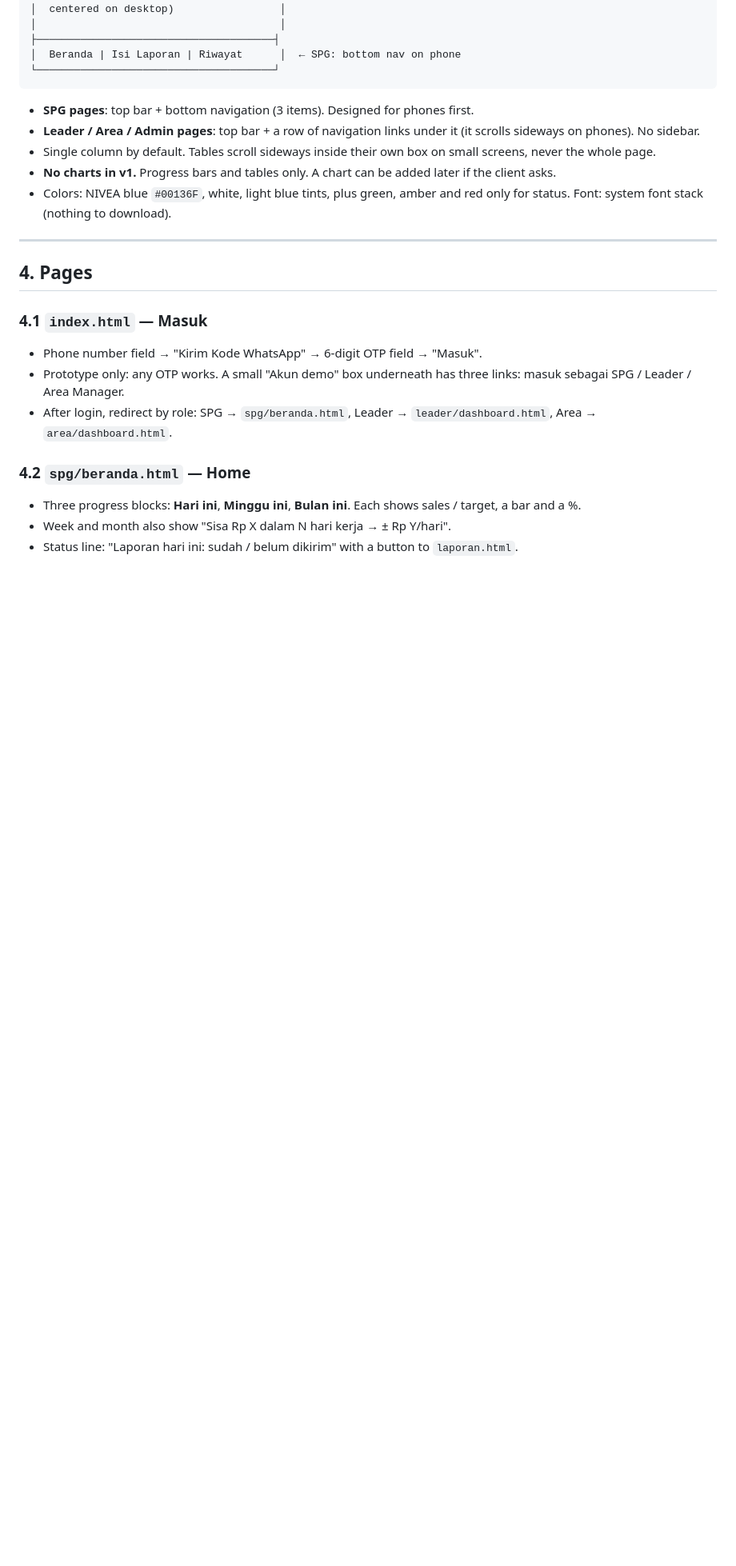
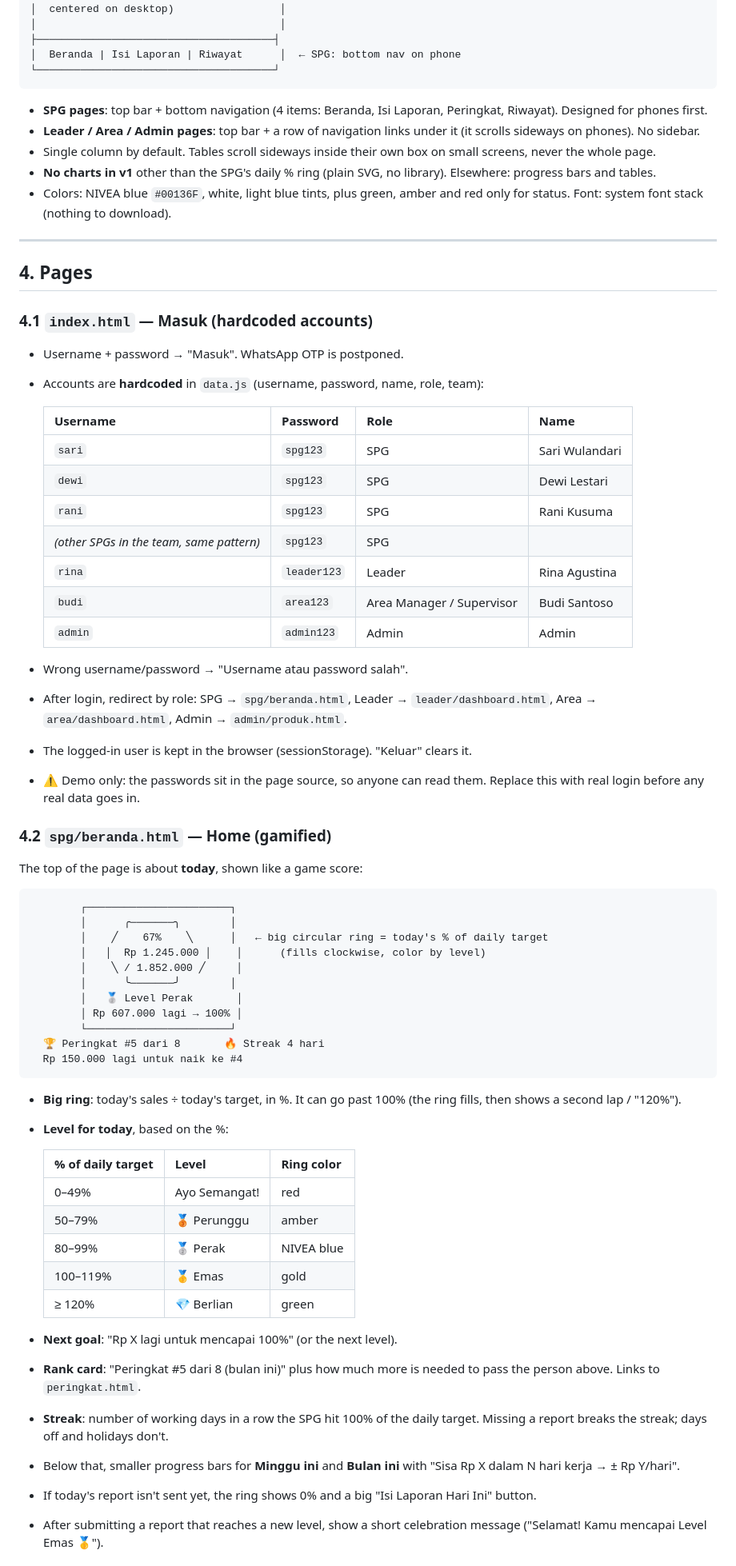
Before and after one commit to MuhGhifari/sales-daily-report, a Markdown page: IMPLEMENTATION.md, the part around one of its changes. Shown at 80% size. Rendered like a GitHub page; blank space fills up the shorter version.

Commit message:
Plan: hardcoded login and gamified SPG home (daily ring, levels, rank, streak)
Co-Authored-By: Claude Opus 5.5 <noreply@anthropic.com>
Claude-Session: https://claude.ai/code/session_0197rpAnL1WWZfp52iqjetsF

````diff
--- a/IMPLEMENTATION.md
+++ b/IMPLEMENTATION.md
@@ -71,22 +72,67 @@ One layout for every page, the same on phone and desktop:
 └──────────────────────────────────────┘
 ```
 
-- **SPG pages**: top bar + bottom navigation (3 items). Designed for phones first.
+- **SPG pages**: top bar + bottom navigation (4 items: Beranda, Isi Laporan, Peringkat, Riwayat). Designed for phones first.
 - **Leader / Area / Admin pages**: top bar + a row of navigation links under it (it scrolls sideways on phones). No sidebar.
 - Single column by default. Tables scroll sideways inside their own box on small screens, never the whole page.
-- **No charts in v1.** Progress bars and tables only. A chart can be added later if the client asks.
+- **No charts in v1** other than the SPG's daily % ring (plain SVG, no library). Elsewhere: progress bars and tables.
 - Colors: NIVEA blue `#00136F`, white, light blue tints, plus green, amber and red only for status. Font: system font stack (nothing to download).
 
 ---
 
 ## 4. Pages
 
-### 4.1 `index.html` — Masuk
-- Phone number field → "Kirim Kode WhatsApp" → 6-digit OTP field → "Masuk".
-- Prototype only: any OTP works. A small "Akun demo" box underneath has three links: masuk sebagai SPG / Leader / Area Manager.
-- After login, redirect by role: SPG → `spg/beranda.html`, Leader → `leader/dashboard.html`, Area → `area/dashboard.html`.
+### 4.1 `index.html` — Masuk (hardcoded accounts)
+- Username + password → "Masuk". WhatsApp OTP is postponed.
+- Accounts are **hardcoded** in `data.js` (username, password, name, role, team):
 
-### 4.2 `spg/beranda.html` — Home
-- Three progress blocks: **Hari ini**, **Minggu ini**, **Bulan ini**. Each shows sales / target, a bar and a %.
-- Week and month also show "Sisa Rp X dalam N hari kerja → ± Rp Y/hari".
-- Status line: "Laporan hari ini: sudah / belum dikirim" with a button to `laporan.html`.
+  | Username | Password | Role | Name |
+  |----------|----------|------|------|
+  | `sari` | `spg123` | SPG | Sari Wulandari |
+  | `dewi` | `spg123` | SPG | Dewi Lestari |
+  | `rani` | `spg123` | SPG | Rani Kusuma |
+  | *(other SPGs in the team, same pattern)* | `spg123` | SPG | |
+  | `rina` | `leader123` | Leader | Rina Agustina |
+  | `budi` | `area123` | Area Manager / Supervisor | Budi Santoso |
+  | `admin` | `admin123` | Admin | Admin |
+
+- Wrong username/password → "Username atau password salah".
+- After login, redirect by role: SPG → `spg/beranda.html`, Leader → `leader/dashboard.html`, Area → `area/dashboard.html`, Admin → `admin/produk.html`.
+- The logged-in user is kept in the browser (sessionStorage). "Keluar" clears it.
+- ⚠️ Demo only: the passwords sit in the page source, so anyone can read them. Replace this with real login before any real data goes in.
+
+### 4.2 `spg/beranda.html` — Home (gamified)
+The top of the page is about **today**, shown like a game score:
+
+```
+        ┌───────────────────────┐
+        │      ╭───────╮        │
+        │    ╱    67%    ╲      │   ← big circular ring = today's % of daily target
+        │   │  Rp 1.245.000 │    │      (fills clockwise, color by level)
+        │    ╲ / 1.852.000 ╱     │
+        │      ╰───────╯        │
+        │   🥈 Level Perak       │
+        │ Rp 607.000 lagi → 100% │
+        └───────────────────────┘
+  🏆 Peringkat #5 dari 8       🔥 Streak 4 hari
+  Rp 150.000 lagi untuk naik ke #4
+```
+
+- **Big ring**: today's sales ÷ today's target, in %. It can go past 100% (the ring fills, then shows a second lap / "120%").
+- **Level for today**, based on the %:
+
+  | % of daily target | Level | Ring color |
+  |-------------------|-------|-----------|
+  | 0–49% | Ayo Semangat! | red |
+  | 50–79% | 🥉 Perunggu | amber |
+  | 80–99% | 🥈 Perak | NIVEA blue |
+  | 100–119% | 🥇 Emas | gold |
+  | ≥ 120% | 💎 Berlian | green |
+
+- **Next goal**: "Rp X lagi untuk mencapai 100%" (or the next level).
+- **Rank card**: "Peringkat #5 dari 8 (bulan ini)" plus how much more is needed to pass the person above. Links to `peringkat.html`.
+- **Streak**: number of working days in a row the SPG hit 100% of the daily target. Missing a report breaks the streak; days off and holidays don't.
+- Below that, smaller progress bars for **Minggu ini** and **Bulan ini** with "Sisa Rp X dalam N hari kerja → ± Rp Y/hari".
+- If today's report isn't sent yet, the ring shows 0% and a big "Isi Laporan Hari Ini" button.
+- After submitting a report that reaches a new level, show a short celebration message ("Selamat! Kamu mencapai Level Emas 🥇").
+
````
Also changed, not shown: other parts of IMPLEMENTATION.md (+23 -8 lines).
